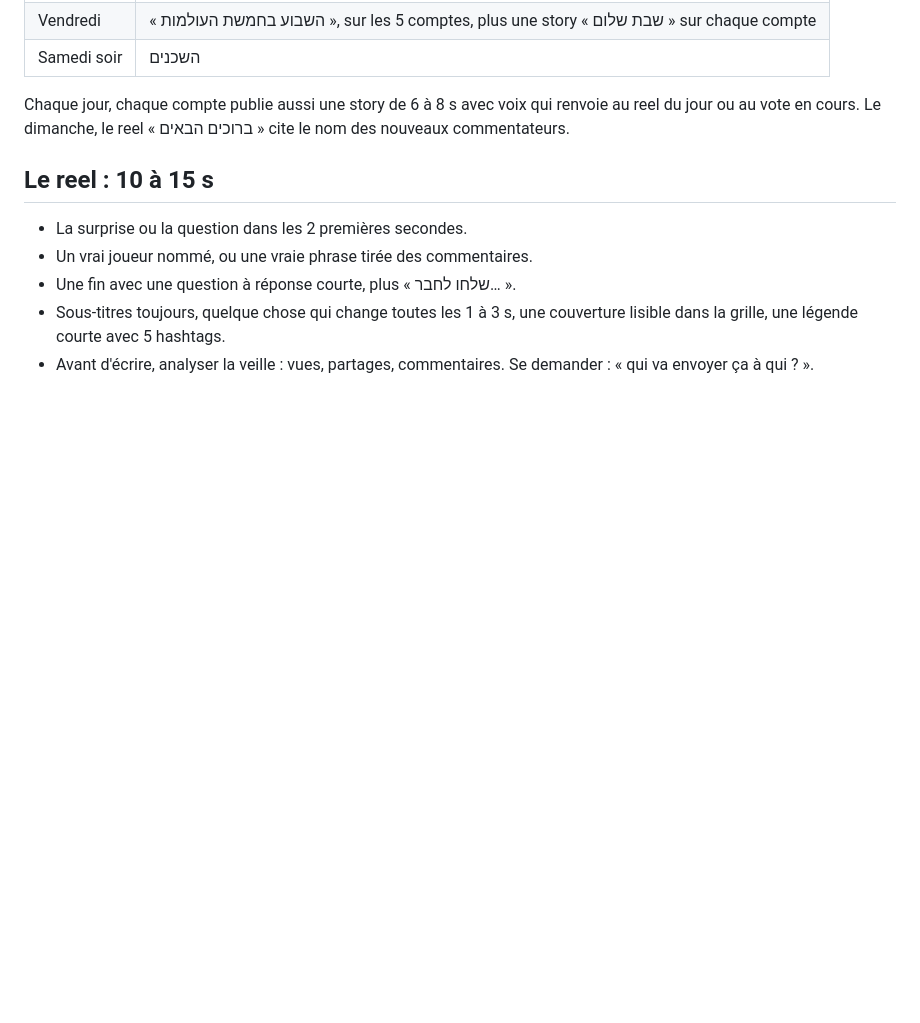
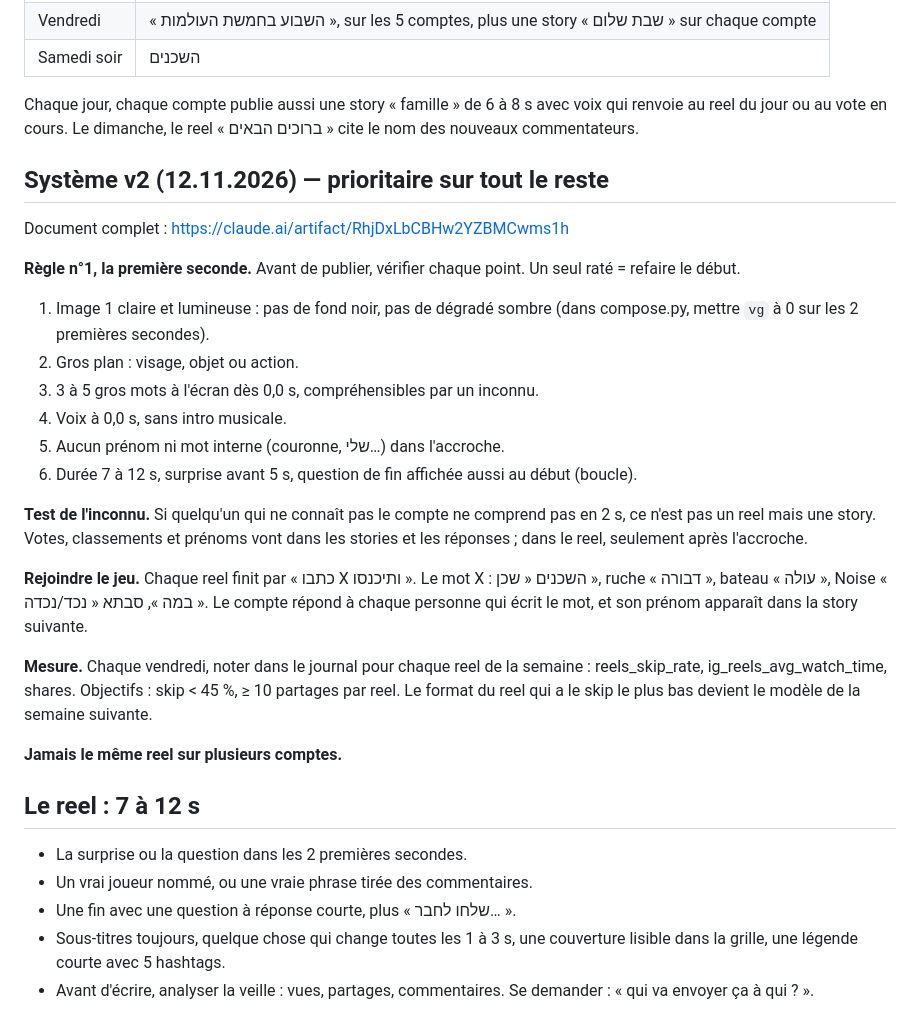
Before and after one commit to chlomo111-bit/hasavta-shelanu, a Markdown page: tools/reels_kit/RUNBOOK.md, the part around the change. Rendered like a GitHub page; blank space fills up the shorter version.

Commit message:
RUNBOOK: système v2 (première seconde, test de l'inconnu, mot pour rejoindre)
Co-Authored-By: Claude Opus 5.5 <noreply@anthropic.com>
Claude-Session: https://claude.ai/code/session_01K8i1w5Pg5jg2tWbu6wMADG

```diff
--- a/tools/reels_kit/RUNBOOK.md
+++ b/tools/reels_kit/RUNBOOK.md
@@ -46,9 +46,28 @@ Un univers, 5 mondes. Chaque compte a son rôle :
 | Vendredi | « השבוע בחמשת העולמות », sur les 5 comptes, plus une story « שבת שלום » sur chaque compte |
 | Samedi soir | השכנים |
 
-Chaque jour, chaque compte publie aussi une story de 6 à 8 s avec voix qui renvoie au reel du jour ou au vote en cours. Le dimanche, le reel « ברוכים הבאים » cite le nom des nouveaux commentateurs.
+Chaque jour, chaque compte publie aussi une story « famille » de 6 à 8 s avec voix qui renvoie au reel du jour ou au vote en cours. Le dimanche, le reel « ברוכים הבאים » cite le nom des nouveaux commentateurs.
 
-## Le reel : 10 à 15 s
+## Système v2 (12.11.2026) — prioritaire sur tout le reste
+Document complet : https://claude.ai/artifact/RhjDxLbCBHw2YZBMCwms1h
+
+**Règle n°1, la première seconde.** Avant de publier, vérifier chaque point. Un seul raté = refaire le début.
+1. Image 1 claire et lumineuse : pas de fond noir, pas de dégradé sombre (dans compose.py, mettre `vg` à 0 sur les 2 premières secondes).
+2. Gros plan : visage, objet ou action.
+3. 3 à 5 gros mots à l'écran dès 0,0 s, compréhensibles par un inconnu.
+4. Voix à 0,0 s, sans intro musicale.
+5. Aucun prénom ni mot interne (couronne, שלי…) dans l'accroche.
+6. Durée 7 à 12 s, surprise avant 5 s, question de fin affichée aussi au début (boucle).
+
+**Test de l'inconnu.** Si quelqu'un qui ne connaît pas le compte ne comprend pas en 2 s, ce n'est pas un reel mais une story. Votes, classements et prénoms vont dans les stories et les réponses ; dans le reel, seulement après l'accroche.
+
+**Rejoindre le jeu.** Chaque reel finit par « כתבו X ותיכנסו ». Le mot X : השכנים « שכן », ruche « דבורה », bateau « עולה », Noise « במה », סבתא « נכד/נכדה ». Le compte répond à chaque personne qui écrit le mot, et son prénom apparaît dans la story suivante.
+
+**Mesure.** Chaque vendredi, noter dans le journal pour chaque reel de la semaine : reels_skip_rate, ig_reels_avg_watch_time, shares. Objectifs : skip < 45 %, ≥ 10 partages par reel. Le format du reel qui a le skip le plus bas devient le modèle de la semaine suivante.
+
+**Jamais le même reel sur plusieurs comptes.**
+
+## Le reel : 7 à 12 s
 - La surprise ou la question dans les 2 premières secondes.
 - Un vrai joueur nommé, ou une vraie phrase tirée des commentaires.
 - Une fin avec une question à réponse courte, plus « שלחו לחבר… ».
```
